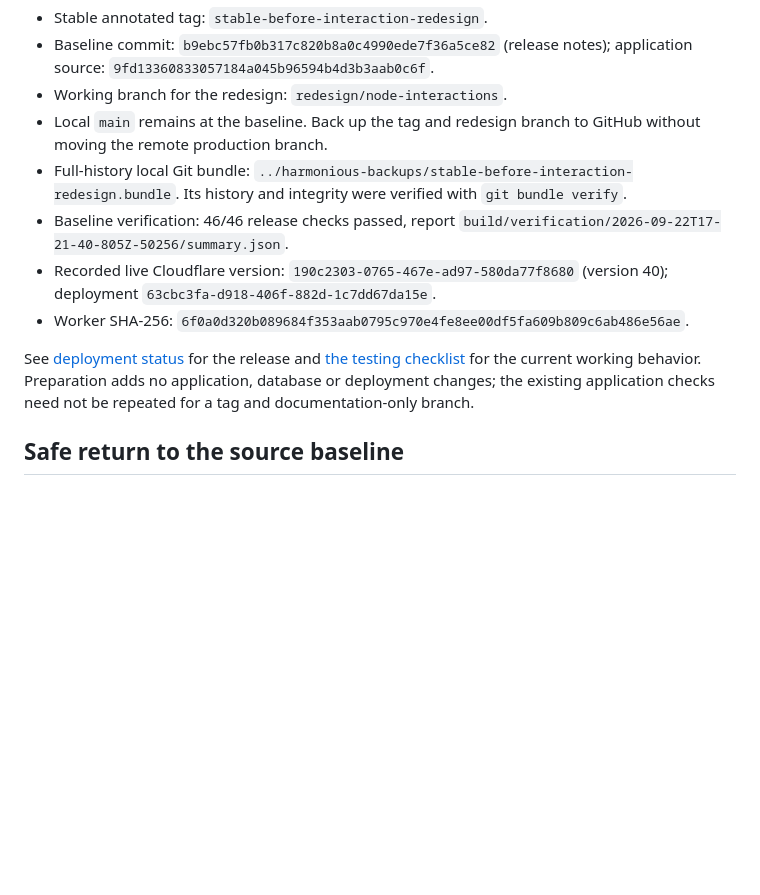
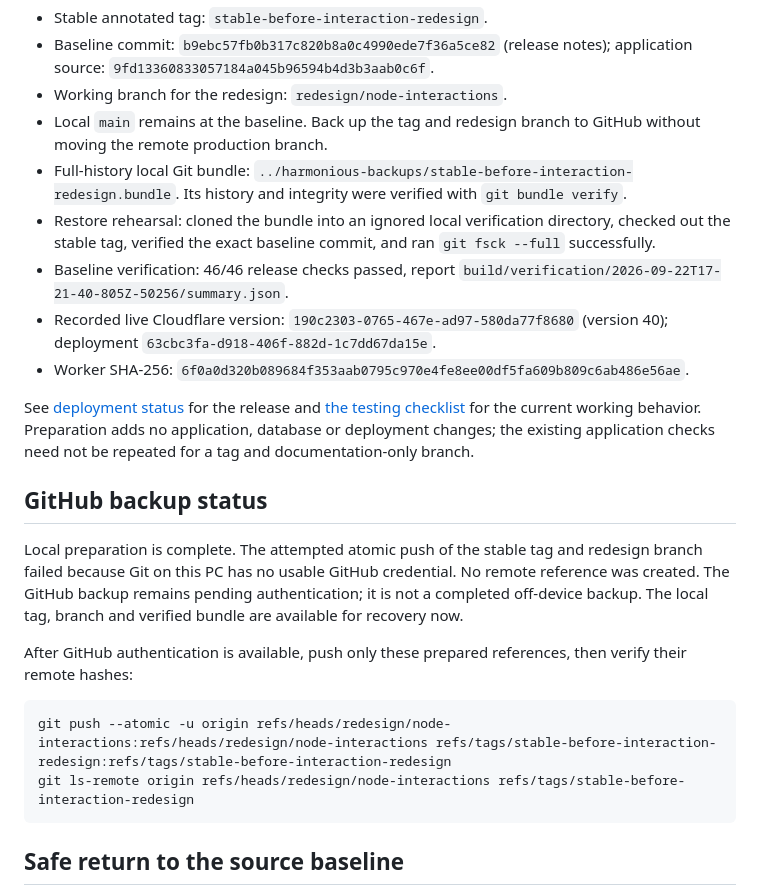
Before and after one commit to tlrdevere/harmonious, a Markdown page: docs/interaction-redesign-preparation.md, the part around the change. Rendered like a GitHub page; blank space fills up the shorter version.

Commit message:
Record successful baseline restore and pending GitHub authentication

````diff
--- a/docs/interaction-redesign-preparation.md
+++ b/docs/interaction-redesign-preparation.md
@@ -9,11 +9,23 @@ Prepared September 22, 2026. Awaiting the owner's interaction and response detai
 - Working branch for the redesign: `redesign/node-interactions`.
 - Local `main` remains at the baseline. Back up the tag and redesign branch to GitHub without moving the remote production branch.
 - Full-history local Git bundle: `../harmonious-backups/stable-before-interaction-redesign.bundle`. Its history and integrity were verified with `git bundle verify`.
+- Restore rehearsal: cloned the bundle into an ignored local verification directory, checked out the stable tag, verified the exact baseline commit, and ran `git fsck --full` successfully.
 - Baseline verification: 46/46 release checks passed, report `build/verification/2026-09-22T17-21-40-805Z-50256/summary.json`.
 - Recorded live Cloudflare version: `190c2303-0765-467e-ad97-580da77f8680` (version 40); deployment `63cbc3fa-d918-406f-882d-1c7dd67da15e`.
 - Worker SHA-256: `6f0a0d320b089684f353aab0795c970e4fe8ee00df5fa609b809c6ab486e56ae`.
 
 See [deployment status](deployment-status.md) for the release and [the testing checklist](user-testing-checklist.md) for the current working behavior. Preparation adds no application, database or deployment changes; the existing application checks need not be repeated for a tag and documentation-only branch.
+
+## GitHub backup status
+
+Local preparation is complete. The attempted atomic push of the stable tag and redesign branch failed because Git on this PC has no usable GitHub credential. No remote reference was created. The GitHub backup remains pending authentication; it is not a completed off-device backup. The local tag, branch and verified bundle are available for recovery now.
+
+After GitHub authentication is available, push only these prepared references, then verify their remote hashes:
+
+```text
+git push --atomic -u origin refs/heads/redesign/node-interactions:refs/heads/redesign/node-interactions refs/tags/stable-before-interaction-redesign:refs/tags/stable-before-interaction-redesign
+git ls-remote origin refs/heads/redesign/node-interactions refs/tags/stable-before-interaction-redesign
+```
 
 ## Safe return to the source baseline
 
````
